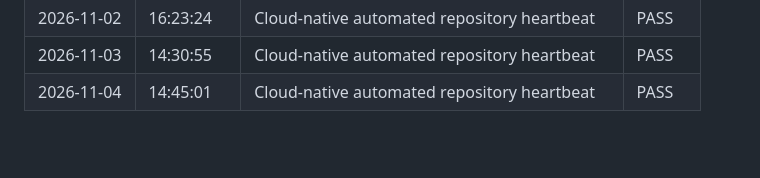
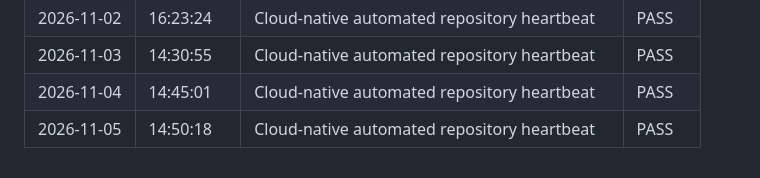
Before and after one commit to amanpratap1999/triage-flow-agent, a Markdown page: docs/MAINTENANCE.md, the part around the change. Rendered like a GitHub page; blank space fills up the shorter version.

Commit message:
chore(maintenance): automated repository heartbeat [2026-11-05]

```diff
--- a/docs/MAINTENANCE.md
+++ b/docs/MAINTENANCE.md
@@ -48,3 +48,4 @@ Automated dependency verification, operational health pings, and repository audi
 | 2026-11-02 | 16:23:24 | Cloud-native automated repository heartbeat | PASS |
 | 2026-11-03 | 14:30:55 | Cloud-native automated repository heartbeat | PASS |
 | 2026-11-04 | 14:45:01 | Cloud-native automated repository heartbeat | PASS |
+| 2026-11-05 | 14:50:18 | Cloud-native automated repository heartbeat | PASS |
```
